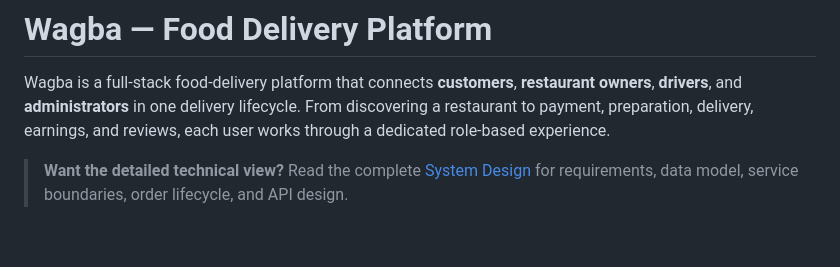
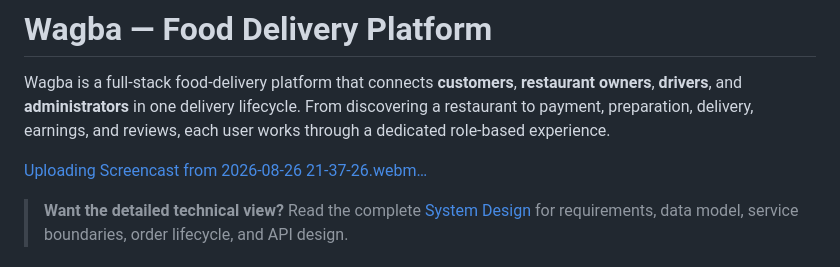
Before and after one commit to Basem0/Wagba-Food-Delivery-System, a Markdown page: README.md, the part around the change. GitHub-like rendering; blank space fills up the shorter version.

```diff
--- a/README.md
+++ b/README.md
@@ -1,6 +1,15 @@
 # Wagba — Food Delivery Platform
 
 Wagba is a full-stack food-delivery platform that connects **customers**, **restaurant owners**, **drivers**, and **administrators** in one delivery lifecycle. From discovering a restaurant to payment, preparation, delivery, earnings, and reviews, each user works through a dedicated role-based experience.
+
+
+
+
+[Uploading Screencast from 2026-08-26 21-37-26.webm…]()
+
+
+
+
 
 > **Want the detailed technical view?** Read the complete [System Design](system-design.md) for requirements, data model, service boundaries, order lifecycle, and API design.
 
```
